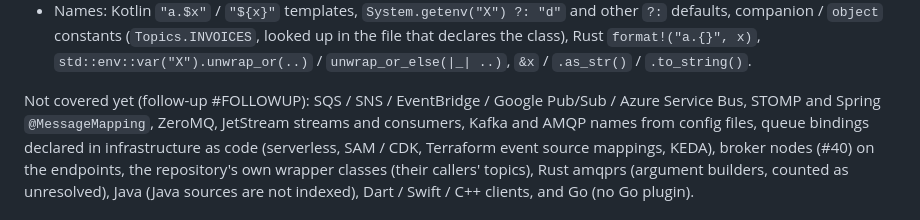
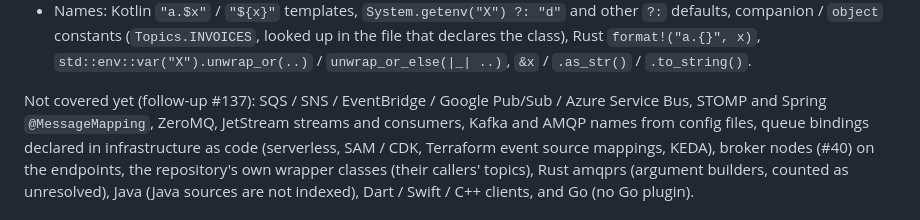
Before and after one commit to cyberchronos00/code-graph, a Markdown page: docs/protocols.md, the part around the change. GitHub-like rendering.

Commit message:
docs: link the message broker follow-up (#137)
Part of #35

```diff
--- a/docs/protocols.md
+++ b/docs/protocols.md
@@ -502,7 +502,7 @@ Kotlin and Rust (part 2) use the same endpoints:
   `object` constants (`Topics.INVOICES`, looked up in the file that declares the class), Rust `format!("a.{}", x)`,
   `std::env::var("X").unwrap_or(..)` / `unwrap_or_else(|_| ..)`, `&x` / `.as_str()` / `.to_string()`.
 
-Not covered yet (follow-up #FOLLOWUP): SQS / SNS / EventBridge / Google Pub/Sub / Azure Service Bus, STOMP and
+Not covered yet (follow-up #137): SQS / SNS / EventBridge / Google Pub/Sub / Azure Service Bus, STOMP and
 Spring `@MessageMapping`, ZeroMQ, JetStream streams and consumers, Kafka and AMQP names from config files, queue
 bindings declared in infrastructure as code (serverless, SAM / CDK, Terraform event source mappings, KEDA),
 broker nodes (#40) on the endpoints, the repository's own wrapper classes (their callers' topics), Rust amqprs
```
